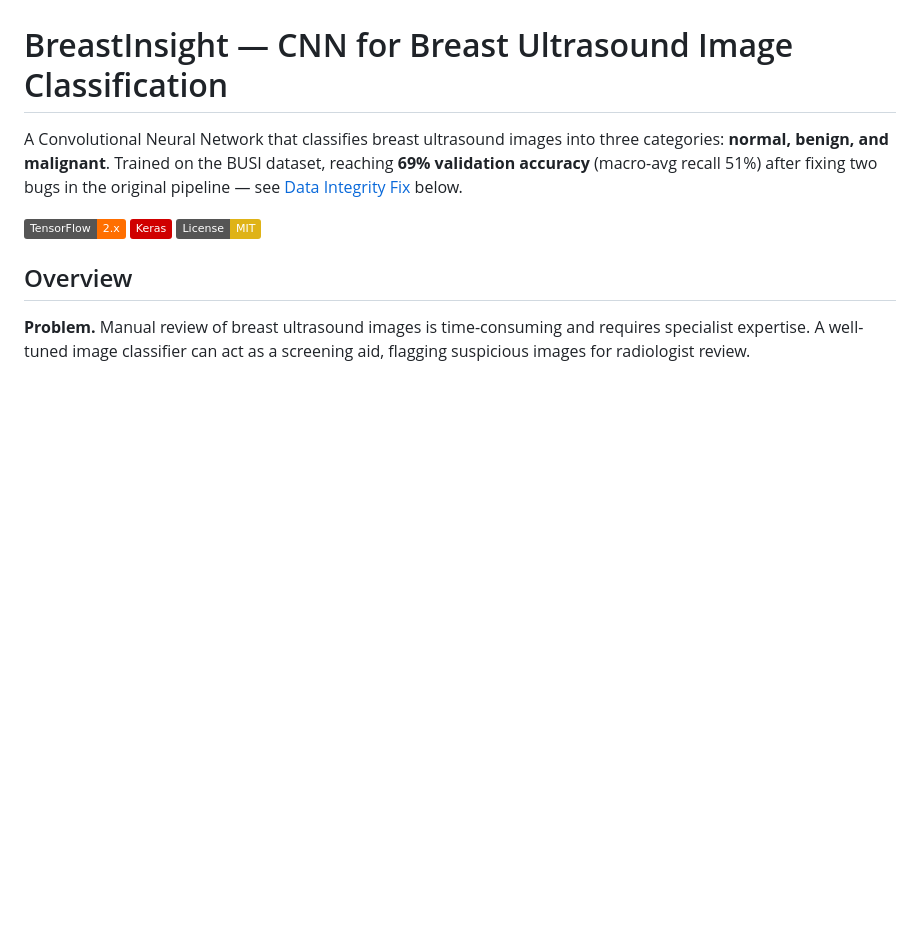
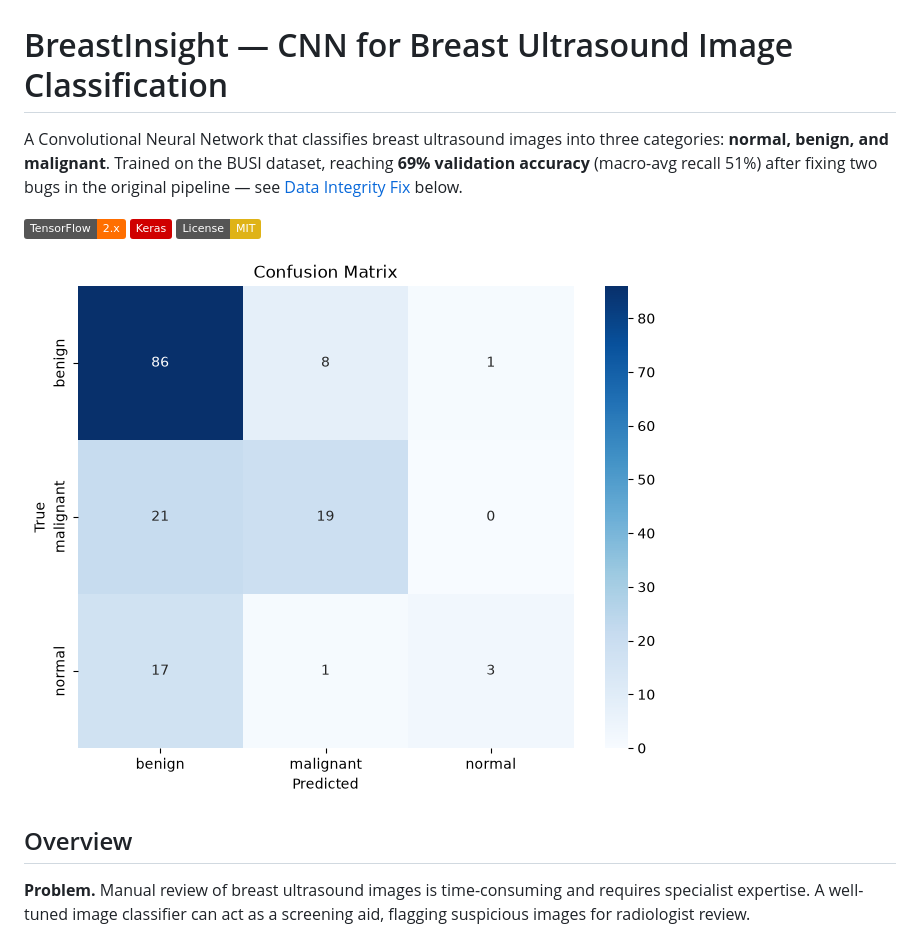
Before and after one commit to aljuhaeda/BreastInsight, a Markdown page: README.md, the part around the change. GitHub-like rendering; pictures changed too: docs/confusion-matrix.png (added); badges without logos; blank space fills up the shorter version.

Commit message:
Add confusion matrix screenshot to README

```diff
--- a/README.md
+++ b/README.md
@@ -5,6 +5,8 @@ A Convolutional Neural Network that classifies breast ultrasound images into thr
 [![TensorFlow](https://img.shields.io/badge/TensorFlow-2.x-FF6F00?logo=tensorflow&logoColor=white)](https://www.tensorflow.org/)
 [![Keras](https://img.shields.io/badge/Keras-D00000?logo=keras&logoColor=white)](https://keras.io/)
 [![License: MIT](https://img.shields.io/badge/License-MIT-yellow.svg)](LICENSE)
+
+![Confusion matrix](docs/confusion-matrix.png)
 
 ## Overview
 
```
